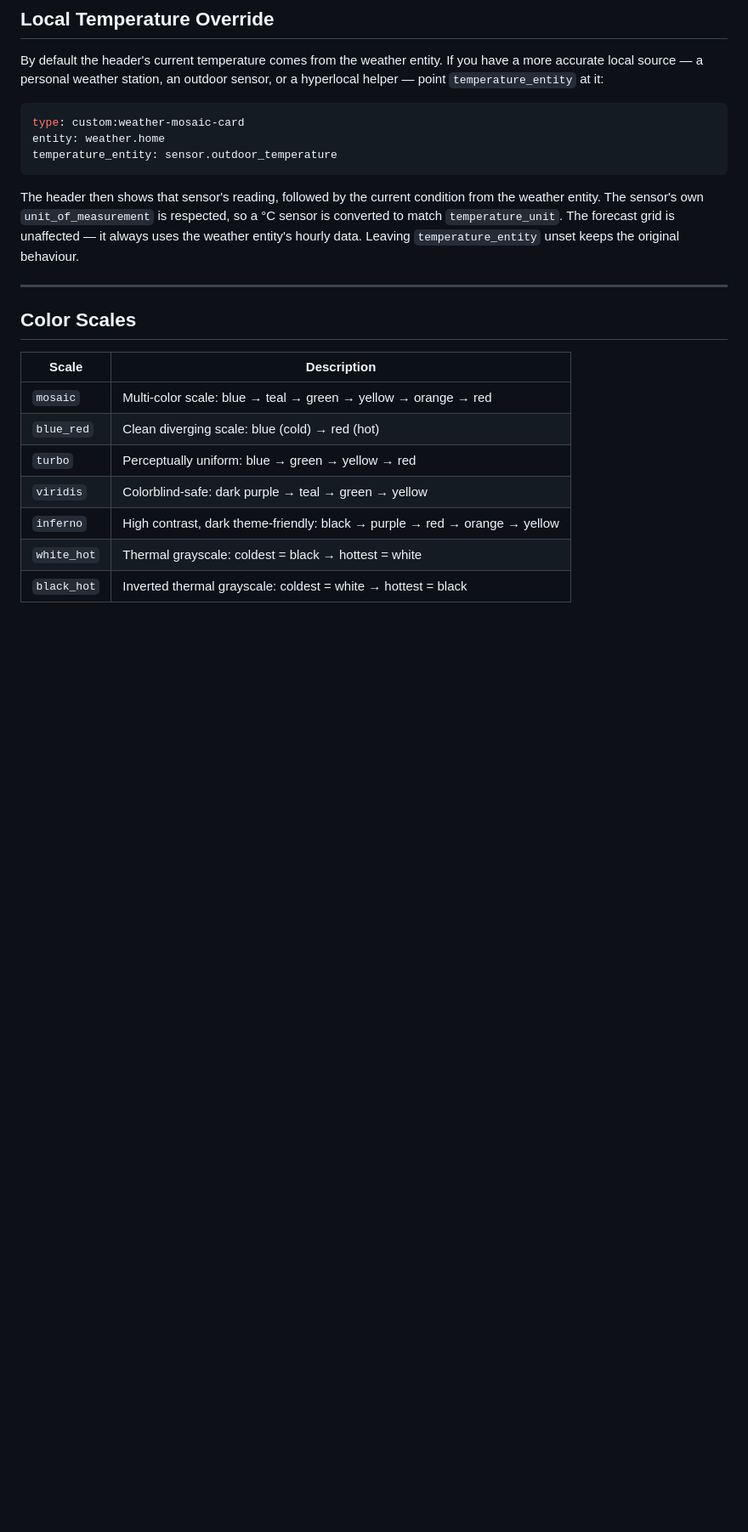
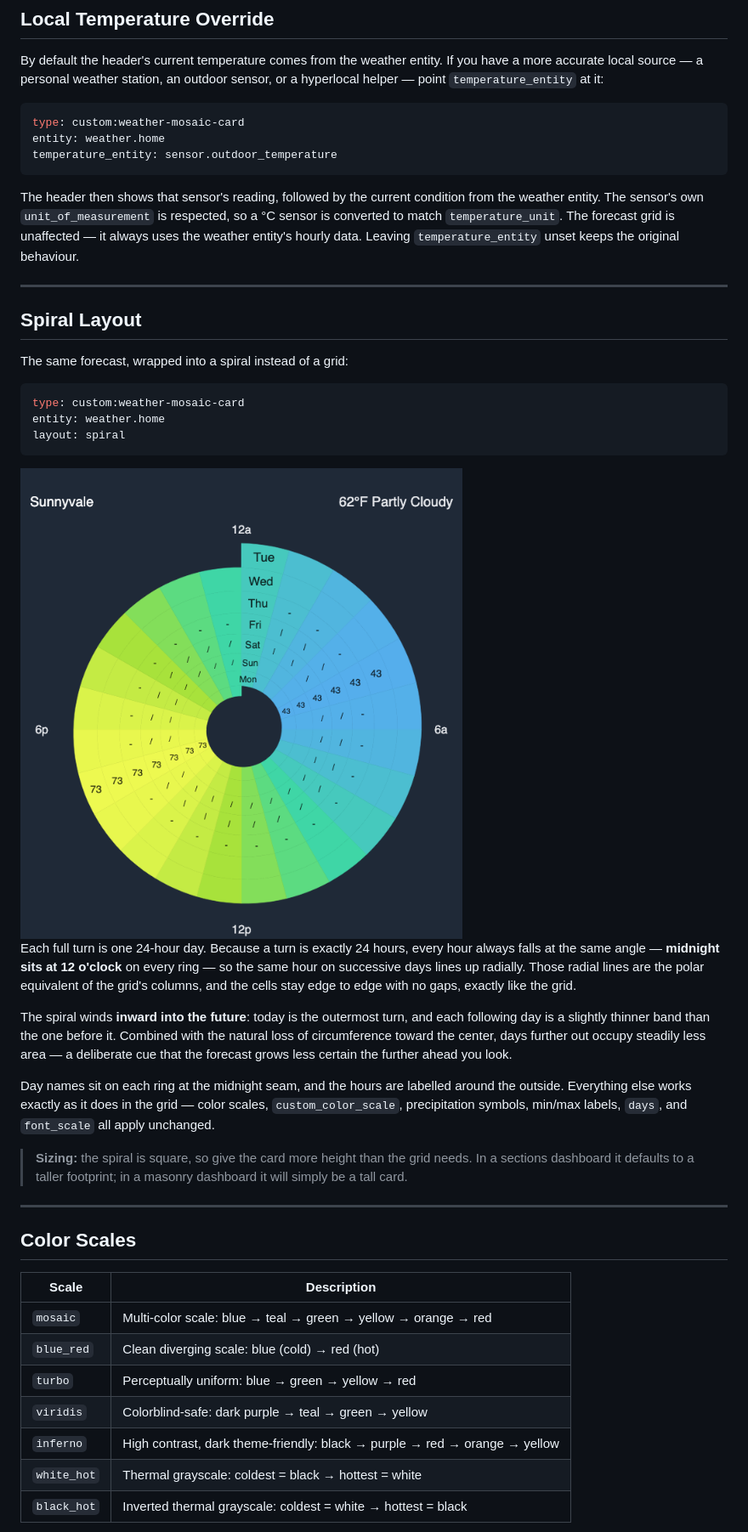
Before and after one commit to whalleyms/weather-mosaic-card, a Markdown page: README.md, the part around one of its changes. Shown at 85% size. Drawn GitHub-style; pictures changed too: assets/weather_mosaic_spiral.png (added); blank space fills up the shorter version.

````diff
--- a/README.md
+++ b/README.md
@@ -145,6 +146,28 @@ temperature_entity: sensor.outdoor_temperature
 ```
 
 The header then shows that sensor's reading, followed by the current condition from the weather entity. The sensor's own `unit_of_measurement` is respected, so a °C sensor is converted to match `temperature_unit`. The forecast grid is unaffected — it always uses the weather entity's hourly data. Leaving `temperature_entity` unset keeps the original behaviour.
+
+---
+
+## Spiral Layout
+
+The same forecast, wrapped into a spiral instead of a grid:
+
+```yaml
+type: custom:weather-mosaic-card
+entity: weather.home
+layout: spiral
+```
+
+<img src="https://raw.githubusercontent.com/whalleyms/weather-mosaic-card/main/assets/weather_mosaic_spiral.png" alt="Weather Mosaic Card - spiral layout" width="520">
+
+Each full turn is one 24-hour day. Because a turn is exactly 24 hours, every hour always falls at the same angle — **midnight sits at 12 o'clock** on every ring — so the same hour on successive days lines up radially. Those radial lines are the polar equivalent of the grid's columns, and the cells stay edge to edge with no gaps, exactly like the grid.
+
+The spiral winds **inward into the future**: today is the outermost turn, and each following day is a slightly thinner band than the one before it. Combined with the natural loss of circumference toward the center, days further out occupy steadily less area — a deliberate cue that the forecast grows less certain the further ahead you look.
+
+Day names sit on each ring at the midnight seam, and the hours are labelled around the outside. Everything else works exactly as it does in the grid — color scales, `custom_color_scale`, precipitation symbols, min/max labels, `days`, and `font_scale` all apply unchanged.
+
+> **Sizing:** the spiral is square, so give the card more height than the grid needs. In a sections dashboard it defaults to a taller footprint; in a masonry dashboard it will simply be a tall card.
 
 ---
 
````
Also changed, not shown: other parts of README.md (+1 -0 lines), 2 other files.
